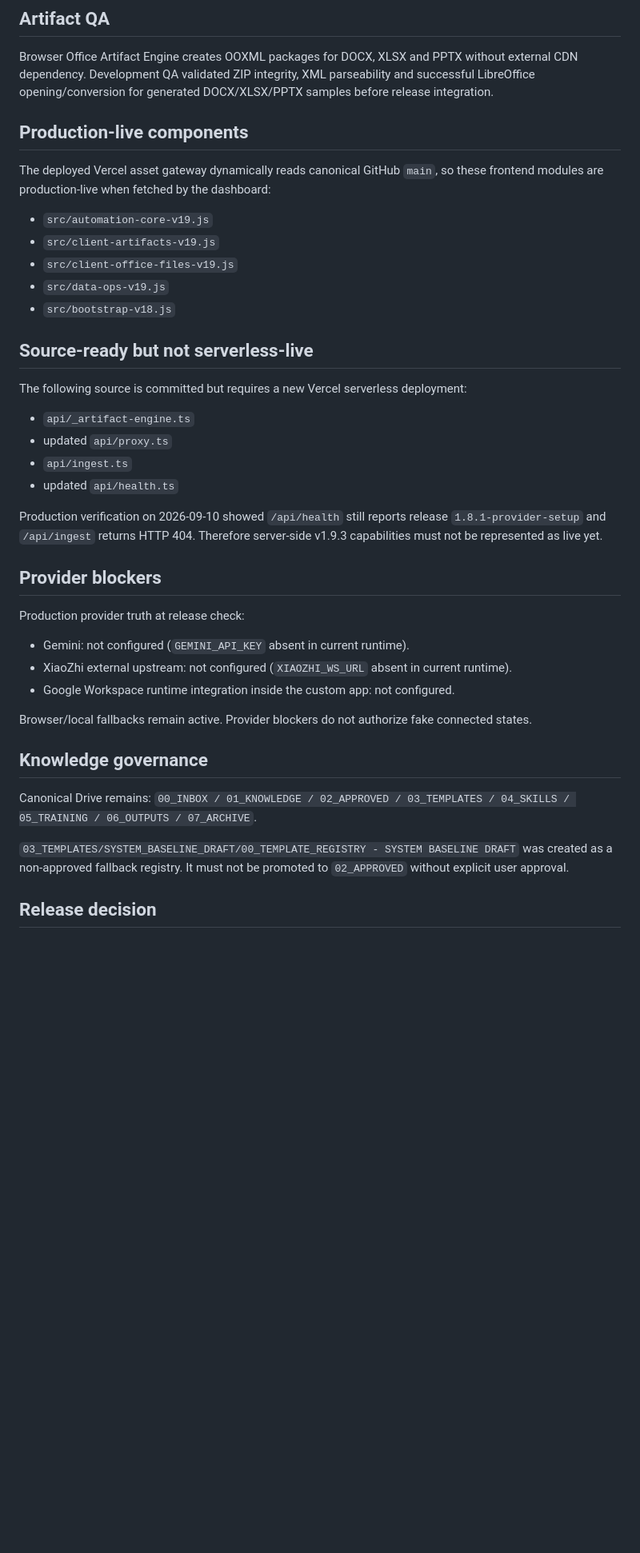
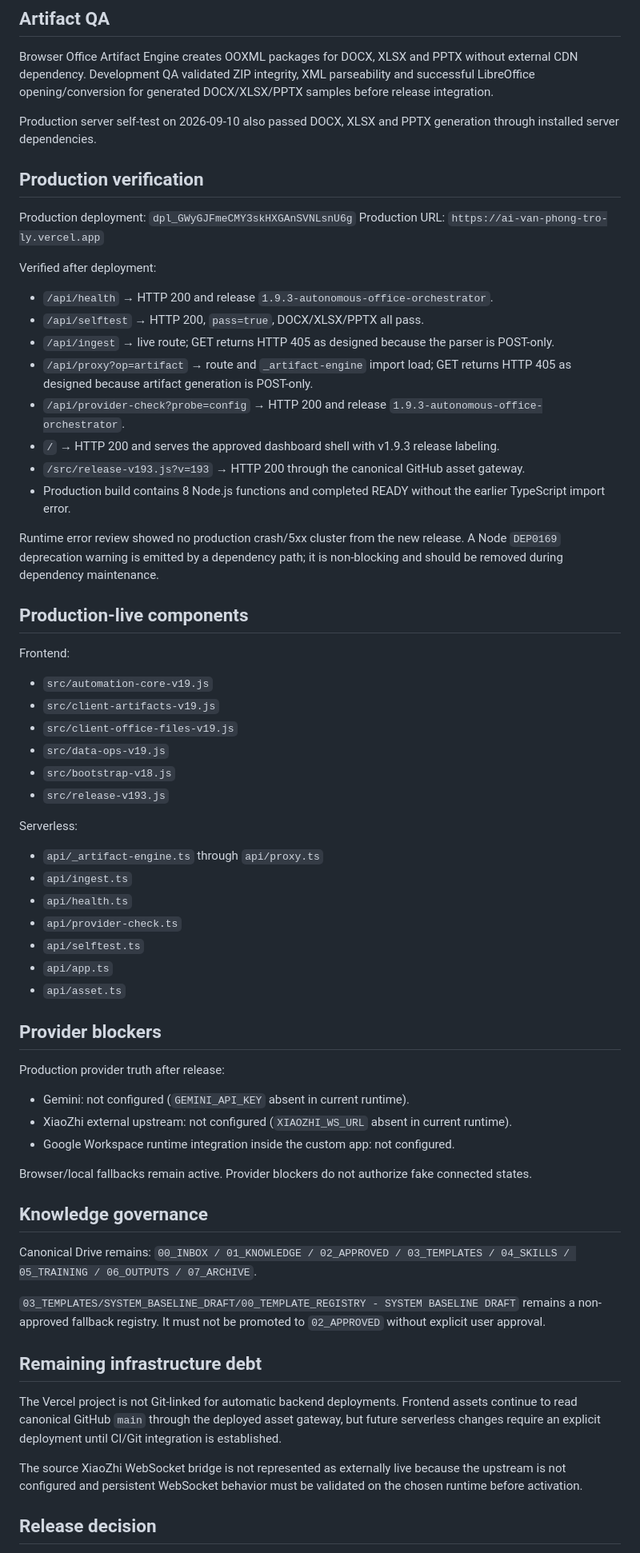
Before and after one commit to drngovothiennhan/A.I-V-n-Ph-ng-Tr-L-, a Markdown page: docs/RELEASE_V193_ACCEPTANCE.md, the part around one of its changes. Shown at 80% size. Drawn GitHub-style; blank space fills up the shorter version.

Commit message:
docs: close v1.9.3 serverless deployment blocker

```diff
--- a/docs/RELEASE_V193_ACCEPTANCE.md
+++ b/docs/RELEASE_V193_ACCEPTANCE.md
@@ -20,25 +20,44 @@ Transform the approved A.I Văn phòng dashboard from task-simulation behavior i
 ## Artifact QA
 Browser Office Artifact Engine creates OOXML packages for DOCX, XLSX and PPTX without external CDN dependency. Development QA validated ZIP integrity, XML parseability and successful LibreOffice opening/conversion for generated DOCX/XLSX/PPTX samples before release integration.
 
+Production server self-test on 2026-09-10 also passed DOCX, XLSX and PPTX generation through installed server dependencies.
+
+## Production verification
+Production deployment: `dpl_GWyGJFmeCMY3skHXGAnSVNLsnU6g`
+Production URL: `https://ai-van-phong-tro-ly.vercel.app`
+
+Verified after deployment:
+- `/api/health` → HTTP 200 and release `1.9.3-autonomous-office-orchestrator`.
+- `/api/selftest` → HTTP 200, `pass=true`, DOCX/XLSX/PPTX all pass.
+- `/api/ingest` → live route; GET returns HTTP 405 as designed because the parser is POST-only.
+- `/api/proxy?op=artifact` → route and `_artifact-engine` import load; GET returns HTTP 405 as designed because artifact generation is POST-only.
+- `/api/provider-check?probe=config` → HTTP 200 and release `1.9.3-autonomous-office-orchestrator`.
+- `/` → HTTP 200 and serves the approved dashboard shell with v1.9.3 release labeling.
+- `/src/release-v193.js?v=193` → HTTP 200 through the canonical GitHub asset gateway.
+- Production build contains 8 Node.js functions and completed READY without the earlier TypeScript import error.
+
+Runtime error review showed no production crash/5xx cluster from the new release. A Node `DEP0169` deprecation warning is emitted by a dependency path; it is non-blocking and should be removed during dependency maintenance.
+
 ## Production-live components
-The deployed Vercel asset gateway dynamically reads canonical GitHub `main`, so these frontend modules are production-live when fetched by the dashboard:
+Frontend:
 - `src/automation-core-v19.js`
 - `src/client-artifacts-v19.js`
 - `src/client-office-files-v19.js`
 - `src/data-ops-v19.js`
 - `src/bootstrap-v18.js`
+- `src/release-v193.js`
 
-## Source-ready but not serverless-live
-The following source is committed but requires a new Vercel serverless deployment:
-- `api/_artifact-engine.ts`
-- updated `api/proxy.ts`
+Serverless:
+- `api/_artifact-engine.ts` through `api/proxy.ts`
 - `api/ingest.ts`
-- updated `api/health.ts`
-
-Production verification on 2026-09-10 showed `/api/health` still reports release `1.8.1-provider-setup` and `/api/ingest` returns HTTP 404. Therefore server-side v1.9.3 capabilities must not be represented as live yet.
+- `api/health.ts`
+- `api/provider-check.ts`
+- `api/selftest.ts`
+- `api/app.ts`
+- `api/asset.ts`
 
 ## Provider blockers
-Production provider truth at release check:
+Production provider truth after release:
 - Gemini: not configured (`GEMINI_API_KEY` absent in current runtime).
 - XiaoZhi external upstream: not configured (`XIAOZHI_WS_URL` absent in current runtime).
 - Google Workspace runtime integration inside the custom app: not configured.
@@ -49,6 +68,11 @@ Browser/local fallbacks remain active. Provider blockers do not authorize fake c
 Canonical Drive remains:
 `00_INBOX / 01_KNOWLEDGE / 02_APPROVED / 03_TEMPLATES / 04_SKILLS / 05_TRAINING / 06_OUTPUTS / 07_ARCHIVE`.
 
-`03_TEMPLATES/SYSTEM_BASELINE_DRAFT/00_TEMPLATE_REGISTRY - SYSTEM BASELINE DRAFT` was created as a non-approved fallback registry. It must not be promoted to `02_APPROVED` without explicit user approval.
+`03_TEMPLATES/SYSTEM_BASELINE_DRAFT/00_TEMPLATE_REGISTRY - SYSTEM BASELINE DRAFT` remains a non-approved fallback registry. It must not be promoted to `02_APPROVED` without explicit user approval.
+
+## Remaining infrastructure debt
+The Vercel project is not Git-linked for automatic backend deployments. Frontend assets continue to read canonical GitHub `main` through the deployed asset gateway, but future serverless changes require an explicit deployment until CI/Git integration is established.
+
+The source XiaoZhi WebSocket bridge is not represented as externally live because the upstream is not configured and persistent WebSocket behavior must be validated on the chosen runtime before activation.
 
 ## Release decision
```
Also changed, not shown: other parts of docs/RELEASE_V193_ACCEPTANCE.md (+7 -6 lines).
